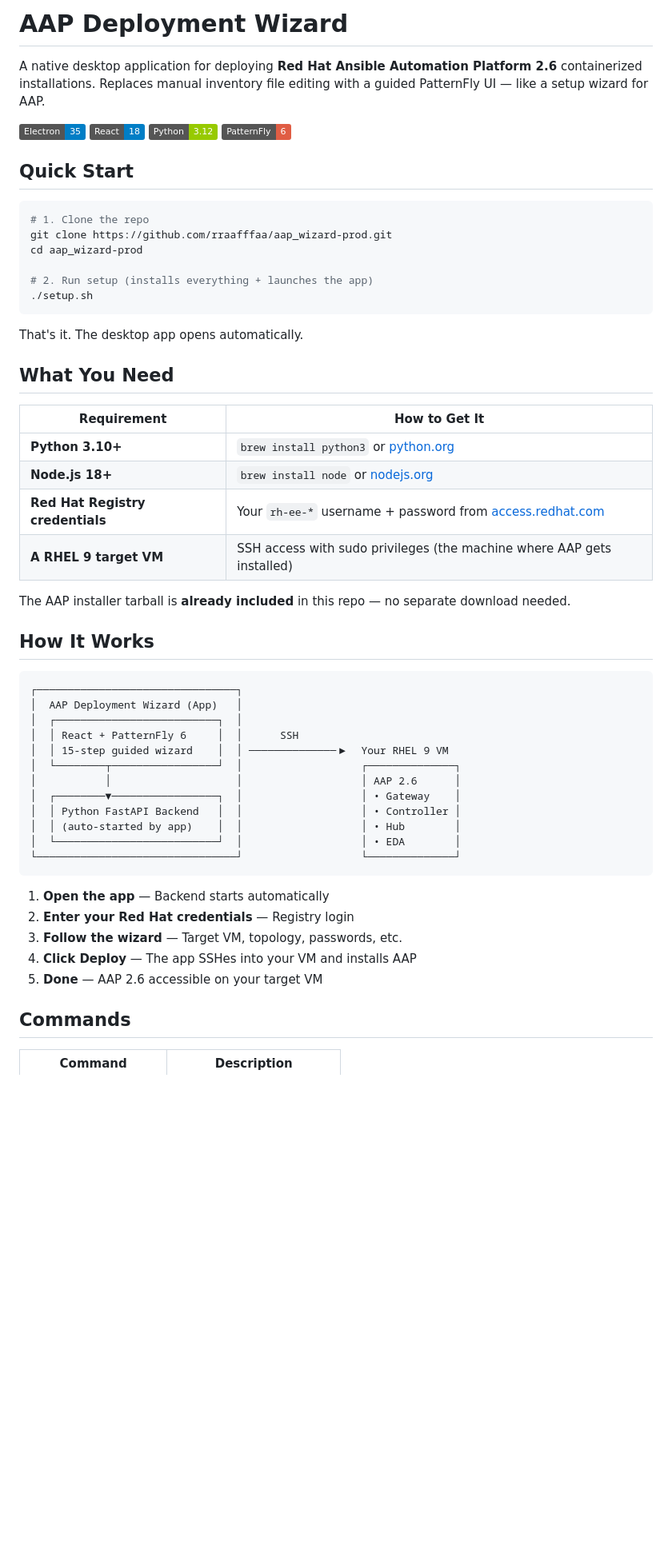
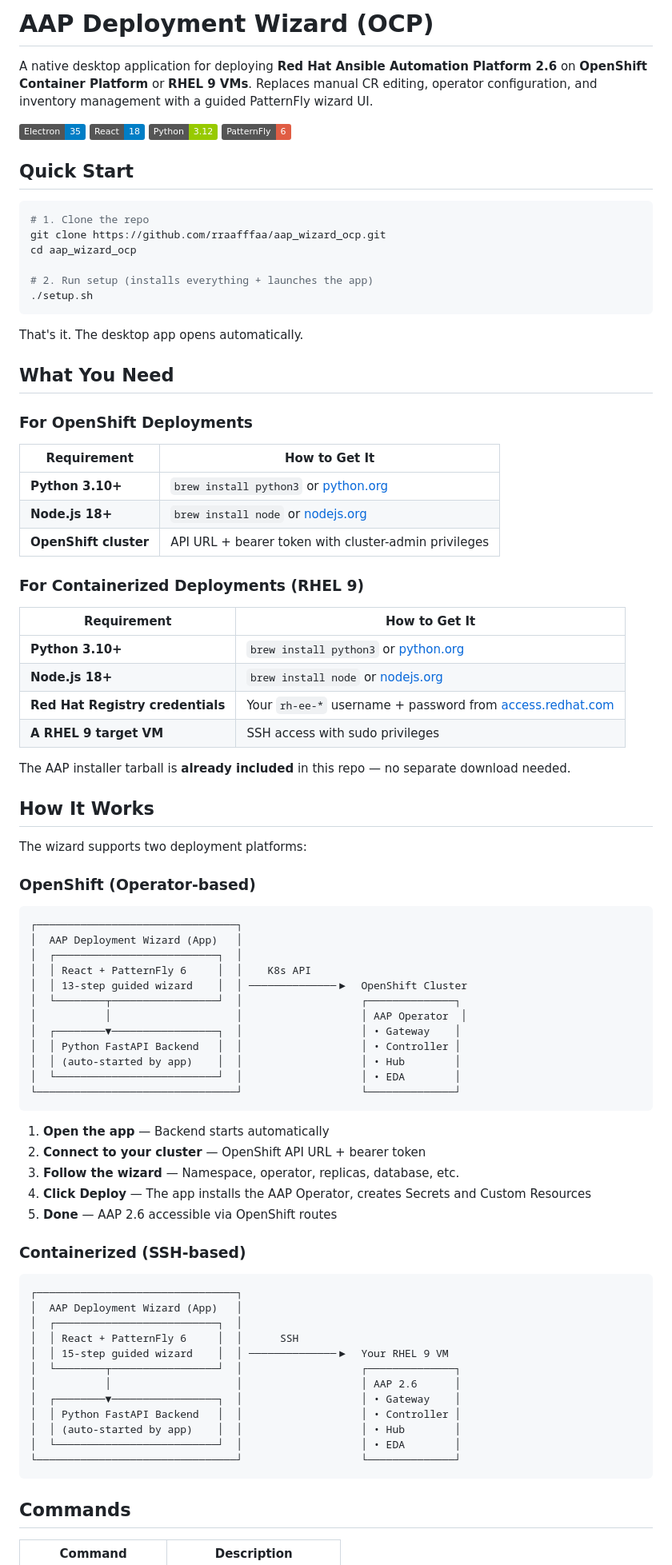
Before and after one commit to rraafffaa/aap_wizard_ocp, a Markdown page: README.md, the part around one of its changes. Shown at 80% size. Rendered like a GitHub page; badges without logos; blank space fills up the shorter version.

````diff
--- a/README.md
+++ b/README.md
@@ -1,6 +1,6 @@
-# AAP Deployment Wizard
+# AAP Deployment Wizard (OCP)
 
-A native desktop application for deploying **Red Hat Ansible Automation Platform 2.6** containerized installations. Replaces manual inventory file editing with a guided PatternFly UI — like a setup wizard for AAP.
+A native desktop application for deploying **Red Hat Ansible Automation Platform 2.6** on **OpenShift Container Platform** or **RHEL 9 VMs**. Replaces manual CR editing, operator configuration, and inventory management with a guided PatternFly wizard UI.
 
 ![Electron](https://img.shields.io/badge/Electron-35-blue) ![React](https://img.shields.io/badge/React-18-blue) ![Python](https://img.shields.io/badge/Python-3.12-green) ![PatternFly](https://img.shields.io/badge/PatternFly-6-red)
 
@@ -8,8 +8,8 @@ A native desktop application for deploying **Red Hat Ansible Automation Platform
 
 ```bash
 # 1. Clone the repo
-git clone https://github.com/rraafffaa/aap_wizard-prod.git
-cd aap_wizard-prod
+git clone https://github.com/rraafffaa/aap_wizard_ocp.git
+cd aap_wizard_ocp
 
 # 2. Run setup (installs everything + launches the app)
 ./setup.sh
@@ -19,16 +19,53 @@ That's it. The desktop app opens automatically.
 
 ## What You Need
 
+### For OpenShift Deployments
+
+| Requirement | How to Get It |
+|-------------|---------------|
+| **Python 3.10+** | `brew install python3` or [python.org](https://www.python.org/downloads/) |
+| **Node.js 18+** | `brew install node` or [nodejs.org](https://nodejs.org/) |
+| **OpenShift cluster** | API URL + bearer token with cluster-admin privileges |
+
+### For Containerized Deployments (RHEL 9)
+
 | Requirement | How to Get It |
 |-------------|---------------|
 | **Python 3.10+** | `brew install python3` or [python.org](https://www.python.org/downloads/) |
 | **Node.js 18+** | `brew install node` or [nodejs.org](https://nodejs.org/) |
 | **Red Hat Registry credentials** | Your `rh-ee-*` username + password from [access.redhat.com](https://access.redhat.com) |
-| **A RHEL 9 target VM** | SSH access with sudo privileges (the machine where AAP gets installed) |
+| **A RHEL 9 target VM** | SSH access with sudo privileges |
 
 The AAP installer tarball is **already included** in this repo — no separate download needed.
 
 ## How It Works
+
+The wizard supports two deployment platforms:
+
+### OpenShift (Operator-based)
+
+```
+┌────────────────────────────────┐
+│  AAP Deployment Wizard (App)   │
+│  ┌──────────────────────────┐  │
+│  │ React + PatternFly 6     │  │    K8s API
+│  │ 13-step guided wizard    │  │ ──────────────▶  OpenShift Cluster
+│  └────────┬─────────────────┘  │                   ┌──────────────┐
+│           │                    │                   │ AAP Operator  │
+│  ┌────────▼─────────────────┐  │                   │ • Gateway    │
+│  │ Python FastAPI Backend   │  │                   │ • Controller │
+│  │ (auto-started by app)    │  │                   │ • Hub        │
+│  └──────────────────────────┘  │                   │ • EDA        │
+└────────────────────────────────┘                   └──────────────┘
+```
+
+1. **Open the app** — Backend starts automatically
+2. **Connect to your cluster** — OpenShift API URL + bearer token
+3. **Follow the wizard** — Namespace, operator, replicas, database, etc.
+4. **Click Deploy** — The app installs the AAP Operator, creates Secrets and Custom Resources
+5. **Done** — AAP 2.6 accessible via OpenShift routes
+
+### Containerized (SSH-based)
 
 ```
 ┌────────────────────────────────┐
@@ -45,12 +82,6 @@ The AAP installer tarball is **already included** in this repo — no separate d
 └────────────────────────────────┘                   └──────────────┘
 ```
 
-1. **Open the app** — Backend starts automatically
-2. **Enter your Red Hat credentials** — Registry login
-3. **Follow the wizard** — Target VM, topology, passwords, etc.
-4. **Click Deploy** — The app SSHes into your VM and installs AAP
-5. **Done** — AAP 2.6 accessible on your target VM
-
 ## Commands
 
 | Command | Description |
````
Also changed, not shown: other parts of README.md (+35 -27 lines).
